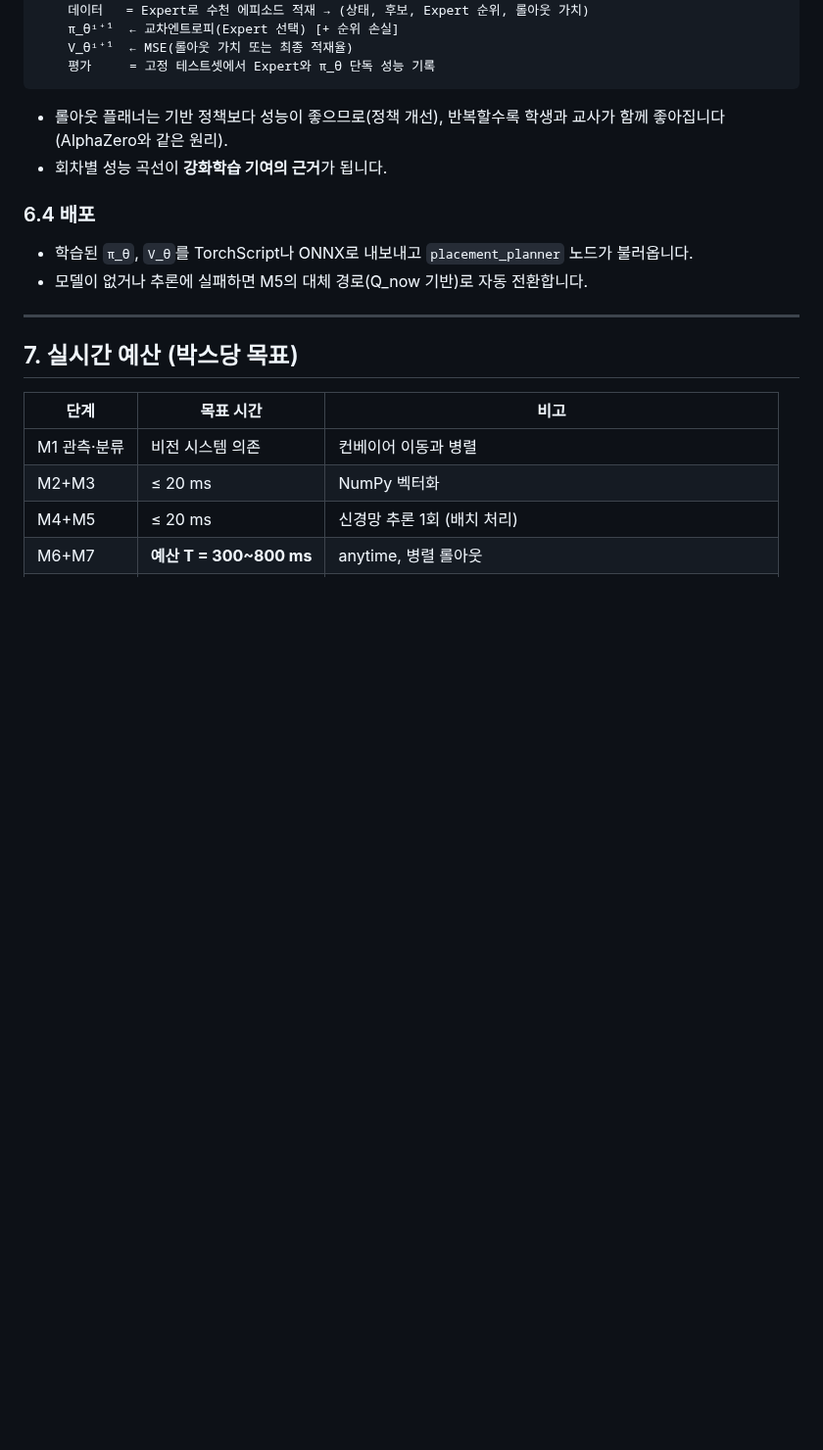
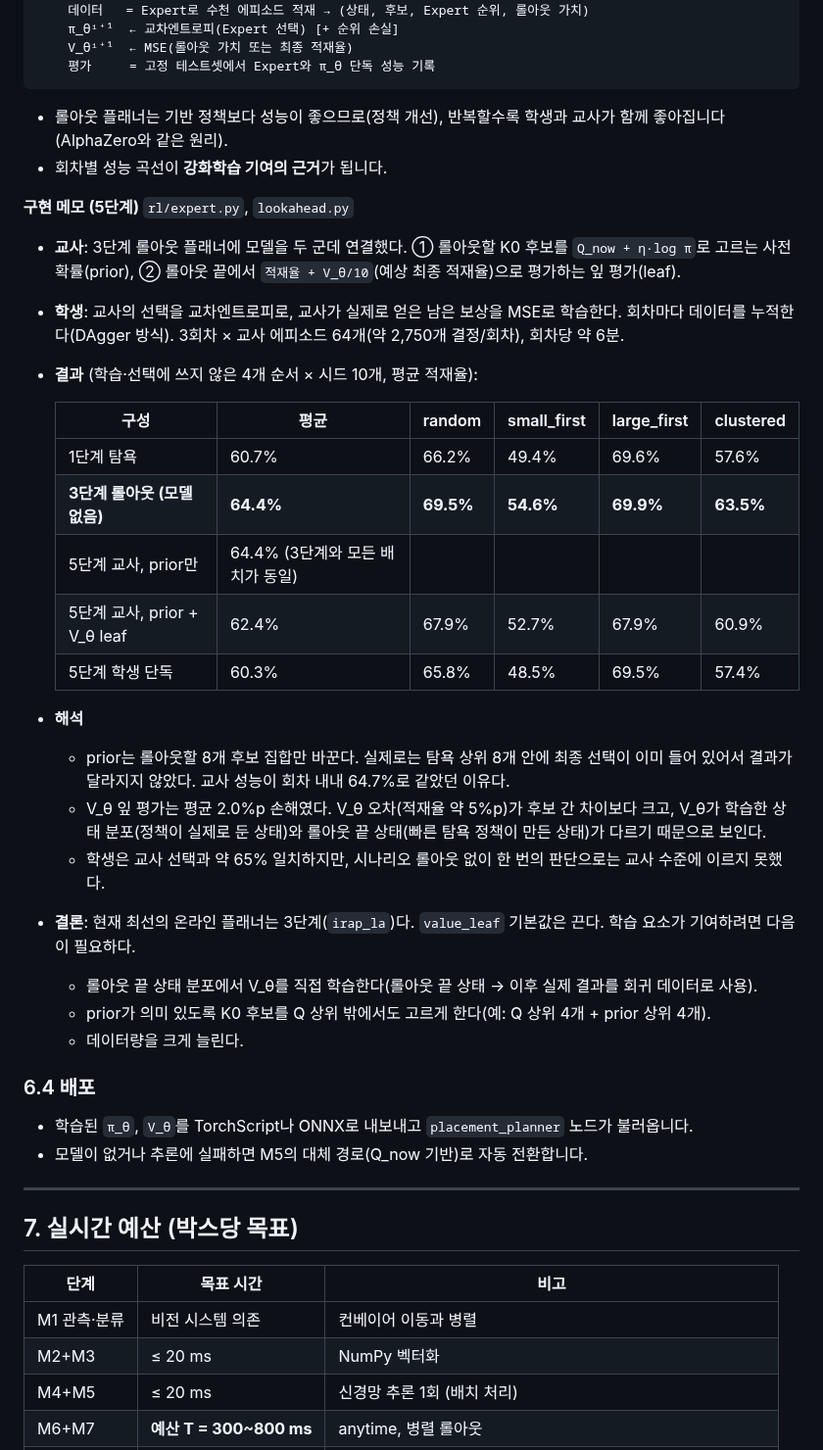
Before and after one commit to yang8988/pac-mission1, a Markdown page: docs/ALGORITHM.md, the part around the change. Shown at 98% size. Drawn GitHub-style; blank space fills up the shorter version.

```diff
--- a/docs/ALGORITHM.md
+++ b/docs/ALGORITHM.md
@@ -362,6 +362,28 @@ for i in 0..N:
 - 롤아웃 플래너는 기반 정책보다 성능이 좋으므로(정책 개선), 반복할수록 학생과 교사가 함께 좋아집니다(AlphaZero와 같은 원리).
 - 회차별 성능 곡선이 **강화학습 기여의 근거**가 됩니다.
 
+**구현 메모 (5단계)** `rl/expert.py`, `lookahead.py`
+- **교사**: 3단계 롤아웃 플래너에 모델을 두 군데 연결했다. ① 롤아웃할 K0 후보를 `Q_now + η·log π`로 고르는 사전확률(prior), ② 롤아웃 끝에서 `적재율 + V_θ/10`(예상 최종 적재율)으로 평가하는 잎 평가(leaf).
+- **학생**: 교사의 선택을 교차엔트로피로, 교사가 실제로 얻은 남은 보상을 MSE로 학습한다. 회차마다 데이터를 누적한다(DAgger 방식). 3회차 × 교사 에피소드 64개(약 2,750개 결정/회차), 회차당 약 6분.
+- **결과** (학습·선택에 쓰지 않은 4개 순서 × 시드 10개, 평균 적재율):
+
+  | 구성 | 평균 | random | small_first | large_first | clustered |
+  |---|---|---|---|---|---|
+  | 1단계 탐욕 | 60.7% | 66.2% | 49.4% | 69.6% | 57.6% |
+  | **3단계 롤아웃 (모델 없음)** | **64.4%** | **69.5%** | **54.6%** | **69.9%** | **63.5%** |
+  | 5단계 교사, prior만 | 64.4% (3단계와 모든 배치가 동일) | | | | |
+  | 5단계 교사, prior + V_θ leaf | 62.4% | 67.9% | 52.7% | 67.9% | 60.9% |
+  | 5단계 학생 단독 | 60.3% | 65.8% | 48.5% | 69.5% | 57.4% |
+
+- **해석**
+  - prior는 롤아웃할 8개 후보 집합만 바꾼다. 실제로는 탐욕 상위 8개 안에 최종 선택이 이미 들어 있어서 결과가 달라지지 않았다. 교사 성능이 회차 내내 64.7%로 같았던 이유다.
+  - V_θ 잎 평가는 평균 2.0%p 손해였다. V_θ 오차(적재율 약 5%p)가 후보 간 차이보다 크고, V_θ가 학습한 상태 분포(정책이 실제로 둔 상태)와 롤아웃 끝 상태(빠른 탐욕 정책이 만든 상태)가 다르기 때문으로 보인다.
+  - 학생은 교사 선택과 약 65% 일치하지만, 시나리오 롤아웃 없이 한 번의 판단으로는 교사 수준에 이르지 못했다.
+- **결론**: 현재 최선의 온라인 플래너는 3단계(`irap_la`)다. `value_leaf` 기본값은 끈다. 학습 요소가 기여하려면 다음이 필요하다.
+  - 롤아웃 끝 상태 분포에서 V_θ를 직접 학습한다(롤아웃 끝 상태 → 이후 실제 결과를 회귀 데이터로 사용).
+  - prior가 의미 있도록 K0 후보를 Q 상위 밖에서도 고르게 한다(예: Q 상위 4개 + prior 상위 4개).
+  - 데이터량을 크게 늘린다.
+
 ### 6.4 배포
 - 학습된 `π_θ`, `V_θ`를 TorchScript나 ONNX로 내보내고 `placement_planner` 노드가 불러옵니다.
 - 모델이 없거나 추론에 실패하면 M5의 대체 경로(Q_now 기반)로 자동 전환합니다.
```
Also changed, not shown: README.md (+20 -15 lines), docs/images/stage5_expert_iteration.png (added), 9 other files.
